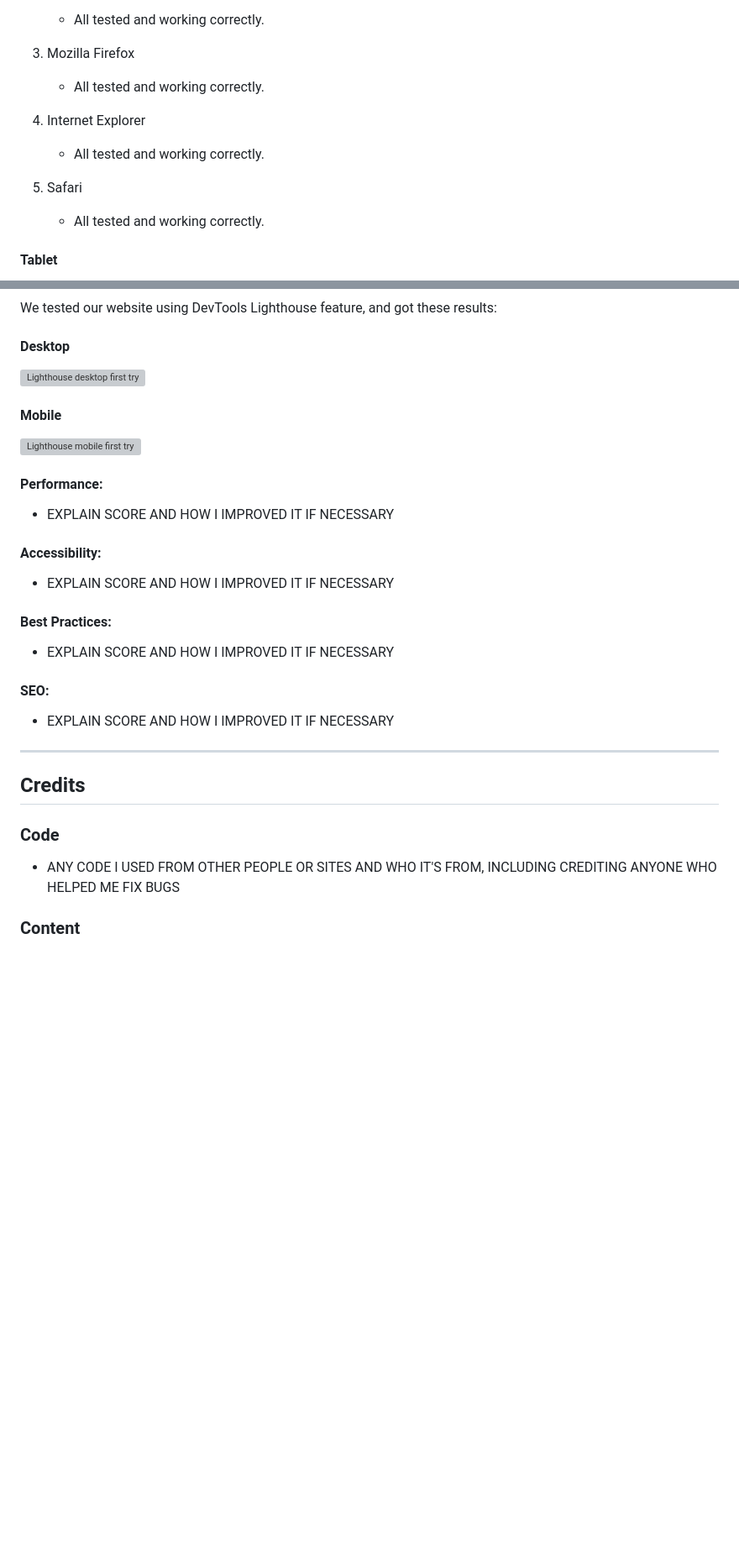
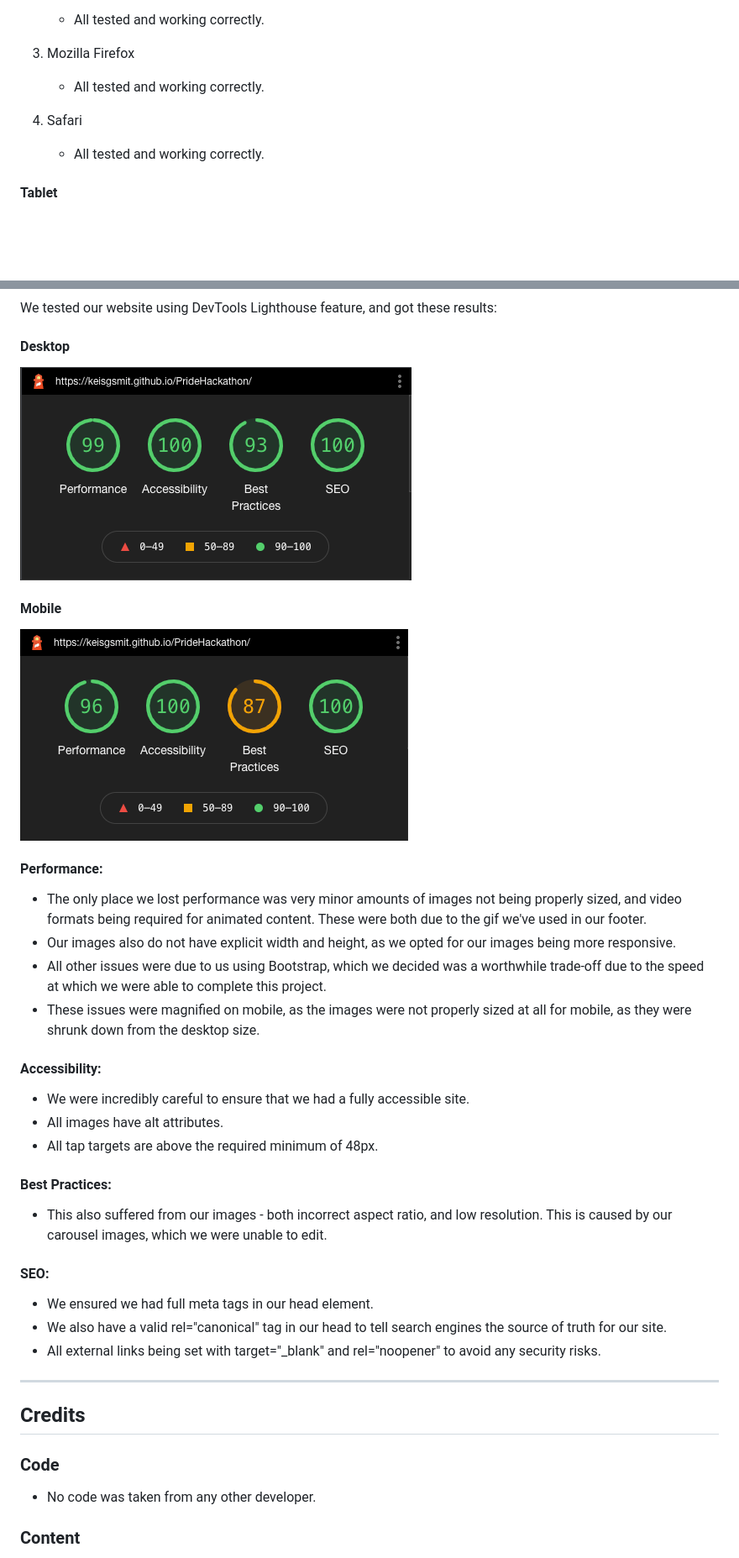
Before and after one commit to KeisGSmit/PrideHackathon, a Markdown page: README.md, 2 parts joined by grey strips. Shown: that part at 84% size. Rendered like a GitHub page; pictures changed too: src/docs/lighthousedesktop.png (added), src/docs/lighthousemobile.png (added); blank space fills up the shorter version; grey boxes are pictures that could not be loaded.

```diff
--- a/README.md
+++ b/README.md
@@ -205,10 +205,7 @@ The W3C Markup Validator, W3C CSS Validator and JSHint were used to validate the
 3. Mozilla Firefox
     * All tested and working correctly.
 
-4. Internet Explorer
-    * All tested and working correctly.
-
-5. Safari
+4. Safari
     * All tested and working correctly.
 
 #### Tablet
@@ -265,27 +262,34 @@ Friends, family members, and other developers were asked to review the site and
 We tested our website using DevTools Lighthouse feature, and got these results:
 
 #### Desktop
-![Lighthouse desktop first try](assets/docs/lighthouse.png)
+![Lighthouse desktop first try](src/docs/lighthousedesktop.png)
 
 #### Mobile
-![Lighthouse mobile first try](assets/docs/lighthousemobile.png)
+![Lighthouse mobile first try](src/docs/lighthousemobile.png)
 
 #### Performance:
-* EXPLAIN SCORE AND HOW I IMPROVED IT IF NECESSARY
+* The only place we lost performance was very minor amounts of images not being properly sized, and video formats being required for animated content. These were both due to the gif we've used in our footer.
+* Our images also do not have explicit width and height, as we opted for our images being more responsive.
+* All other issues were due to us using Bootstrap, which we decided was a worthwhile trade-off due to the speed at which we were able to complete this project.
+* These issues were magnified on mobile, as the images were not properly sized at all for mobile, as they were shrunk down from the desktop size.
 
 #### Accessibility:
-* EXPLAIN SCORE AND HOW I IMPROVED IT IF NECESSARY
+* We were incredibly careful to ensure that we had a fully accessible site.
+* All images have alt attributes.
+* All tap targets are above the required minimum of 48px.
 
 #### Best Practices:
-* EXPLAIN SCORE AND HOW I IMPROVED IT IF NECESSARY
+* This also suffered from our images - both incorrect aspect ratio, and low resolution. This is caused by our carousel images, which we were unable to edit.
 
 #### SEO:
-* EXPLAIN SCORE AND HOW I IMPROVED IT IF NECESSARY
+* We ensured we had full meta tags in our head element.
+* We also have a valid rel="canonical" tag in our head to tell search engines the source of truth for our site.
+* All external links being set with target="_blank" and rel="noopener" to avoid any security risks.
 
 ---
 ## Credits
 ### Code
-* ANY CODE I USED FROM OTHER PEOPLE OR SITES AND WHO IT'S FROM, INCLUDING CREDITING ANYONE WHO HELPED ME FIX BUGS
+* No code was taken from any other developer.
 
 ### Content
 * All code was written and edited by team 8 from [Code Institute](https://codeinstitute.net/):
```
Also changed, not shown: other parts of README.md (+1 -1 lines), 2 other files.
